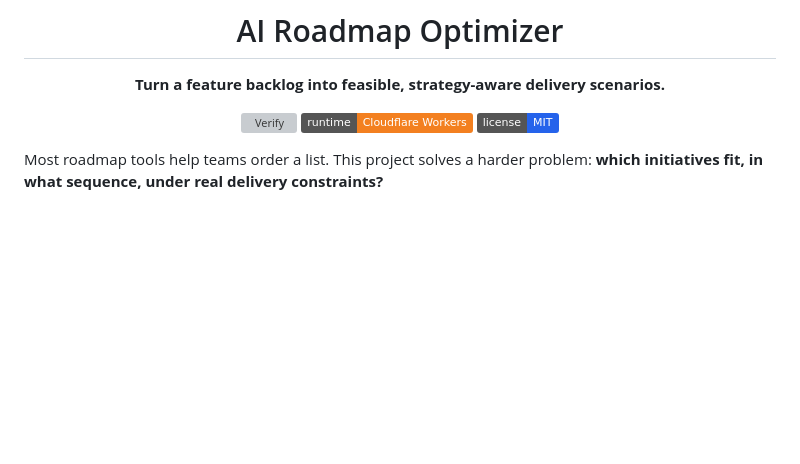
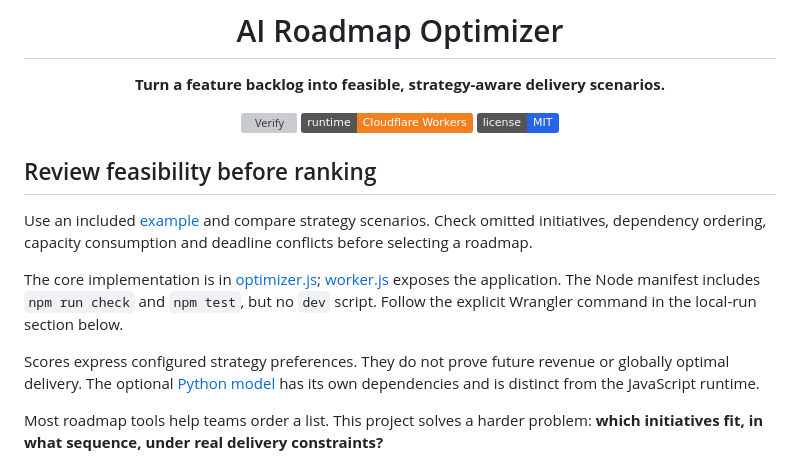
Before and after one commit to MadanMohan0537/ai-roadmap-optimizer, a Markdown page: README.md, the part around the change. Drawn GitHub-style; badges without logos; blank space fills up the shorter version; grey boxes are pictures that could not be loaded.

Commit message:
docs: clarify setup, implementation scope and project workflows

```diff
--- a/README.md
+++ b/README.md
@@ -9,6 +9,16 @@
 [![License: MIT](https://img.shields.io/badge/license-MIT-2563EB.svg)](LICENSE)
 
 </div>
+
+## Review feasibility before ranking
+
+Use an included [example](examples/) and compare strategy scenarios. Check omitted initiatives, dependency ordering, capacity consumption and deadline conflicts before selecting a roadmap.
+
+The core implementation is in [optimizer.js](src/optimizer.js); [worker.js](src/worker.js) exposes the application. The Node manifest includes `npm run check` and `npm test`, but no `dev` script. Follow the explicit Wrangler command in the local-run section below.
+
+Scores express configured strategy preferences. They do not prove future revenue or globally optimal delivery. The optional [Python model](python/) has its own dependencies and is distinct from the JavaScript runtime.
+
+
 
 Most roadmap tools help teams order a list. This project solves a harder problem: **which initiatives fit, in what sequence, under real delivery constraints?**
 
```
